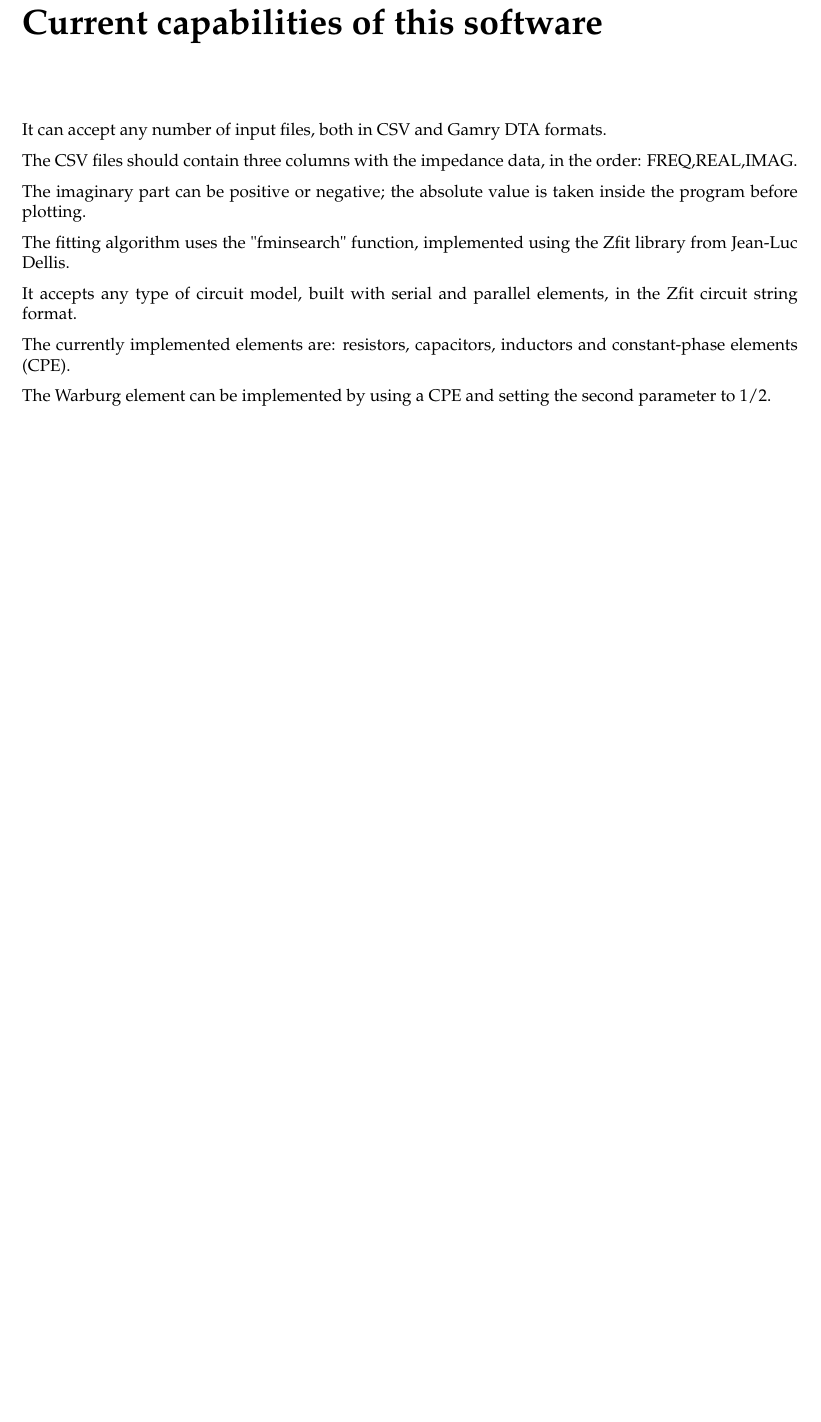
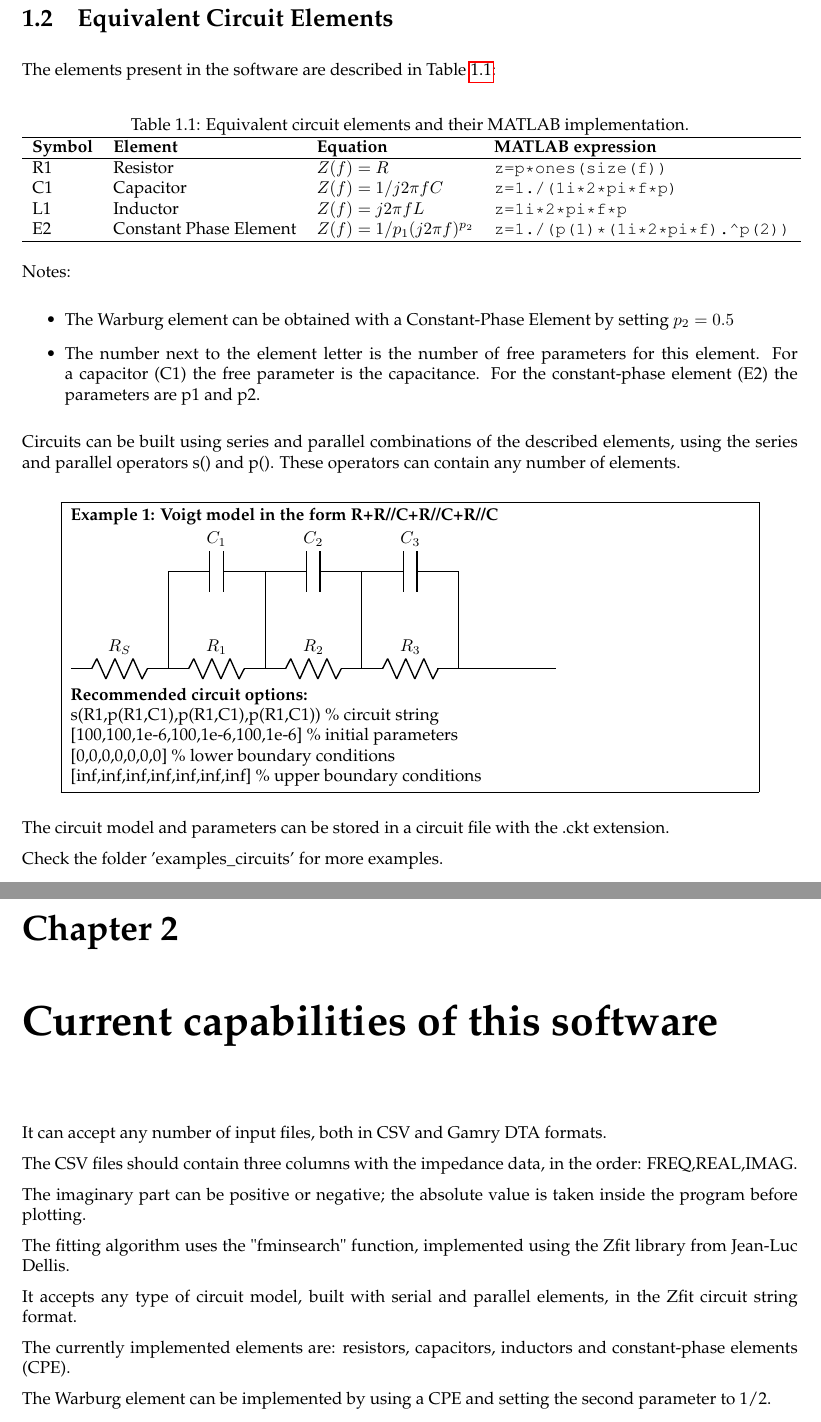
Before and after one commit to Sokoloco/eistoolbox, a LaTeX book (documentation/manual.tex): part of page 5 of 10 before the commit and two parts of pages 5 and 6 of 11 after it, the two joined at a grey line, cut at the place of the change, the shorter picture padded with empty space. Compiled offline with pdfLaTeX.

Commit message:
Updated documentation

```diff
--- a/documentation/manual.tex
+++ b/documentation/manual.tex
@@ -1,4 +1,4 @@
-\documentclass[10pt,a4paper,oneside]{memoir}
+\documentclass[10pt,a4paper,oneside]{book}
 
 \usepackage[left=2.5cm,right=2.5cm,top=2.5cm,bottom=3cm]{geometry}
 \usepackage[utf8]{inputenc}
@@ -10,8 +10,7 @@
 \usepackage{amsmath}
 \usepackage{amsfonts}
 \usepackage{amssymb}
-
-
+\usepackage{circuitikz}
 
 \begin{document}
 \setlength{\parindent}{0pt}
@@ -101,7 +96,68 @@ Impedance Spectroscopy is also referred as Dielectric Spectroscopy, because it g
 \clearpage
-\section{Fitting to Equivalent Circuit Models}
+\section{Equivalent Circuit Elements}
 
-Experimental data is often fitted to equivalent circuit models. The models are designed to describe the interfaces, chemical processes and boundaries of the measured setup.
+The elements present in the software are described in Table \ref{circelements}:
+
+\begin{table}[h]
+	\centering
+	\caption{Equivalent circuit elements and their MATLAB implementation.}
+	\label{circelements}
+	\begin{tabular}{llll}
+		\hline \textbf{Symbol} & \textbf{Element} & \textbf{Equation} & \textbf{MATLAB expression}\\
+		\hline R1 & Resistor & $Z(f) = R$ & \verb|z=p*ones(size(f))| \\
+		C1 & Capacitor & $Z(f) = 1 / j 2\pi fC$ & \verb|z=1./(1i*2*pi*f*p)| \\
+		L1 & Inductor & $Z(f) = j 2\pi fL$  & \verb|z=1i*2*pi*f*p| \\
+		E2 & Constant Phase Element & $Z(f) = 1 / p_1 (j 2 \pi f)^{p_2} $ & \verb|z=1./(p(1)*(1i*2*pi*f).^p(2))| \\
+		\hline
+	\end{tabular}
+\end{table}
+
+Notes:
+
+\begin{itemize}
+	\item The Warburg element can be obtained with a Constant-Phase Element by setting $p_2=0.5$
+	\item The number next to the element letter is the number of free parameters for this element. For a capacitor (C1) the free parameter is the capacitance. For the constant-phase element (E2) the parameters are p1 and p2.
+\end{itemize}
+
+Circuits can be built using series and parallel combinations of the described elements, using the series and parallel operators s() and p(). These operators can contain any number of elements.
+
+\begin{center}
+\fbox{ \parbox{14cm}{
+	\textbf{Example 1: Voigt model in the form R+R//C+R//C+R//C}
+
+	\begin{circuitikz}
+		\draw
+		(0,0) to[R=$R_S$] (2,0)
+		(2,0) to[short] (2,2)
+		(2,2) to[C=$C_1$] (4,2) % The resistor
+		(4,2) to[short] (4,0)
+		(2,0) to[R=$R_1$] (4,0)
+		(4,0) to[R=$R_2$] (6,0)
+		(6,0) to[R=$R_3$] (8,0)
+		(4,2) to[C=$C_2$] (6,2)
+		(6,2) to[short] (6,0)
+		(6,2) to[C=$C_3$](8,2)
+		(8,2) to[short] (8,0)
+		(8,0) to[short] (10,0);
+	\end{circuitikz}
+
+	\textbf{Recommended circuit options:}
+
+	s(R1,p(R1,C1),p(R1,C1),p(R1,C1))	\% circuit string
+
+	[100,100,1e-6,100,1e-6,100,1e-6]	\% initial parameters
+
+	[0,0,0,0,0,0,0]						\% lower boundary conditions
+
+	[inf,inf,inf,inf,inf,inf,inf]		 \% upper boundary conditions
+
+	}
+}
+\end{center}
+
+The circuit model and parameters can be stored in a circuit file with the .ckt extension.
+
+Check the folder 'examples\_circuits' for more examples.
 
 \chapter{Current capabilities of this software}
 
```
Also changed, not shown: documentation/manual.pdf, documentation/manual.tex (26 more changed lines).
